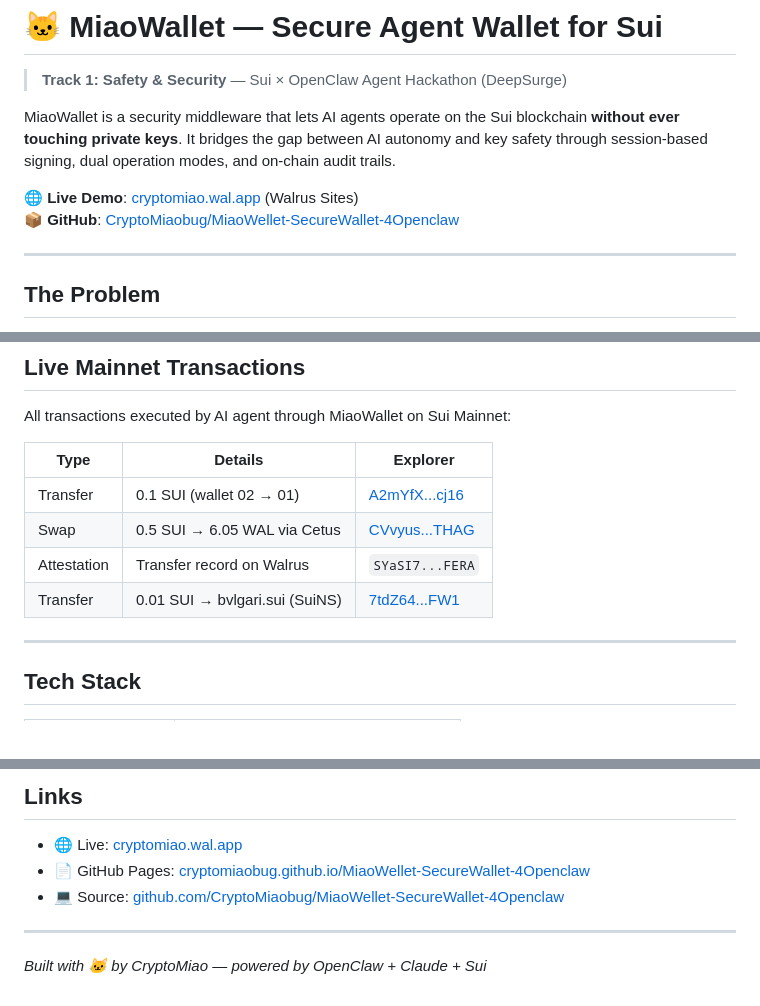
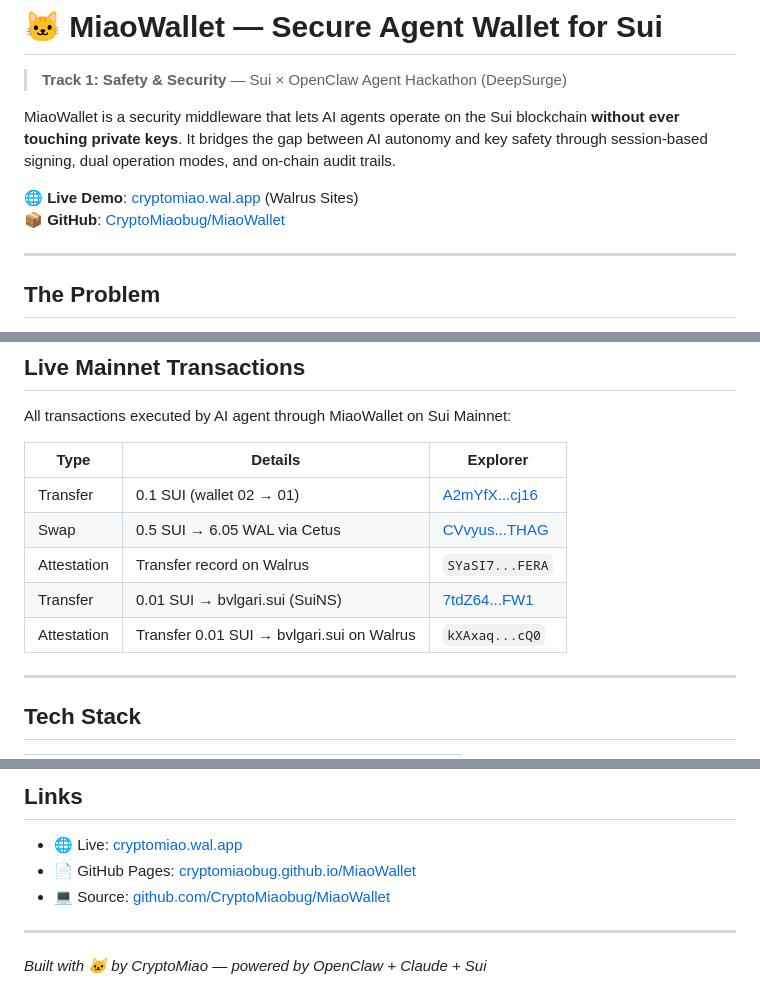
Before and after one commit to CryptoMiaobug/MiaoWallet, a Markdown page: README.md, 3 parts joined by grey strips. Drawn GitHub-style.

Commit message:
fix: update all links to MiaoWallet repo, fix bvlgari.sui tx to mainnet

```diff
--- a/README.md
+++ b/README.md
@@ -5,7 +5,7 @@
 MiaoWallet is a security middleware that lets AI agents operate on the Sui blockchain **without ever touching private keys**. It bridges the gap between AI autonomy and key safety through session-based signing, dual operation modes, and on-chain audit trails.
 
 🌐 **Live Demo**: [cryptomiao.wal.app](https://cryptomiao.wal.app) (Walrus Sites)
-📦 **GitHub**: [CryptoMiaobug/MiaoWellet-SecureWallet-4Openclaw](https://github.com/CryptoMiaobug/MiaoWellet-SecureWallet-4Openclaw)
+📦 **GitHub**: [CryptoMiaobug/MiaoWallet](https://github.com/CryptoMiaobug/MiaoWallet)
 
 ---
 
@@ -139,7 +139,8 @@ All transactions executed by AI agent through MiaoWallet on Sui Mainnet:
 | Transfer | 0.1 SUI (wallet 02 → 01) | [A2mYfX...cj16](https://suiscan.xyz/mainnet/tx/A2mYfXUzXwTJBcZu9RNFvJBY2423YvruPXrH3wBKcj16) |
 | Swap | 0.5 SUI → 6.05 WAL via Cetus | [CVvyus...THAG](https://suiscan.xyz/mainnet/tx/CVvyusHbuXEKANh8d7MLqi8VyRnvmYRg59iumeuhTHAG) |
 | Attestation | Transfer record on Walrus | `SYaSI7...FERA` |
-| Transfer | 0.01 SUI → bvlgari.sui (SuiNS) | [7tdZ64...FW1](https://suiscan.xyz/testnet/tx/7tdZ644hwAqUEcN3tzvCrwBKYL8HetatKimy3vDGyFW1) |
+| Transfer | 0.01 SUI → bvlgari.sui (SuiNS) | [7tdZ64...FW1](https://suiscan.xyz/mainnet/tx/7tdZ644hwAqUEcN3tzvCrwBKYL8HetatKimy3vDGyFW1) |
+| Attestation | Transfer 0.01 SUI → bvlgari.sui on Walrus | `kXAxaq...cQ0` |
 
 ---
 
@@ -223,8 +224,8 @@ The fundamental insight: **Give AI the ability to act, but never the keys to act
 ## Links
 
 - 🌐 Live: [cryptomiao.wal.app](https://cryptomiao.wal.app)
-- 📄 GitHub Pages: [cryptomiaobug.github.io/MiaoWellet-SecureWallet-4Openclaw](https://cryptomiaobug.github.io/MiaoWellet-SecureWallet-4Openclaw/)
-- 💻 Source: [github.com/CryptoMiaobug/MiaoWellet-SecureWallet-4Openclaw](https://github.com/CryptoMiaobug/MiaoWellet-SecureWallet-4Openclaw)
+- 📄 GitHub Pages: [cryptomiaobug.github.io/MiaoWallet](https://cryptomiaobug.github.io/MiaoWallet/)
+- 💻 Source: [github.com/CryptoMiaobug/MiaoWallet](https://github.com/CryptoMiaobug/MiaoWallet)
 
 ---
 
```
